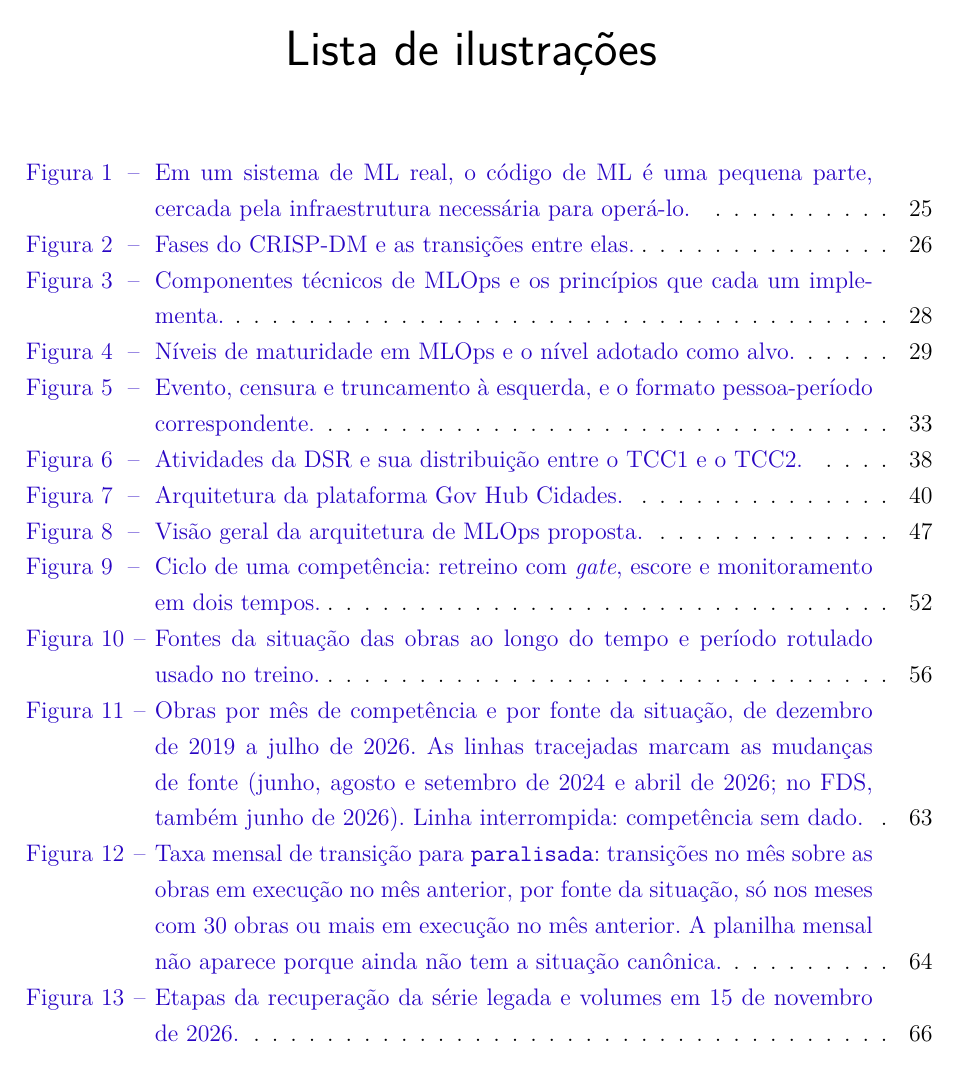
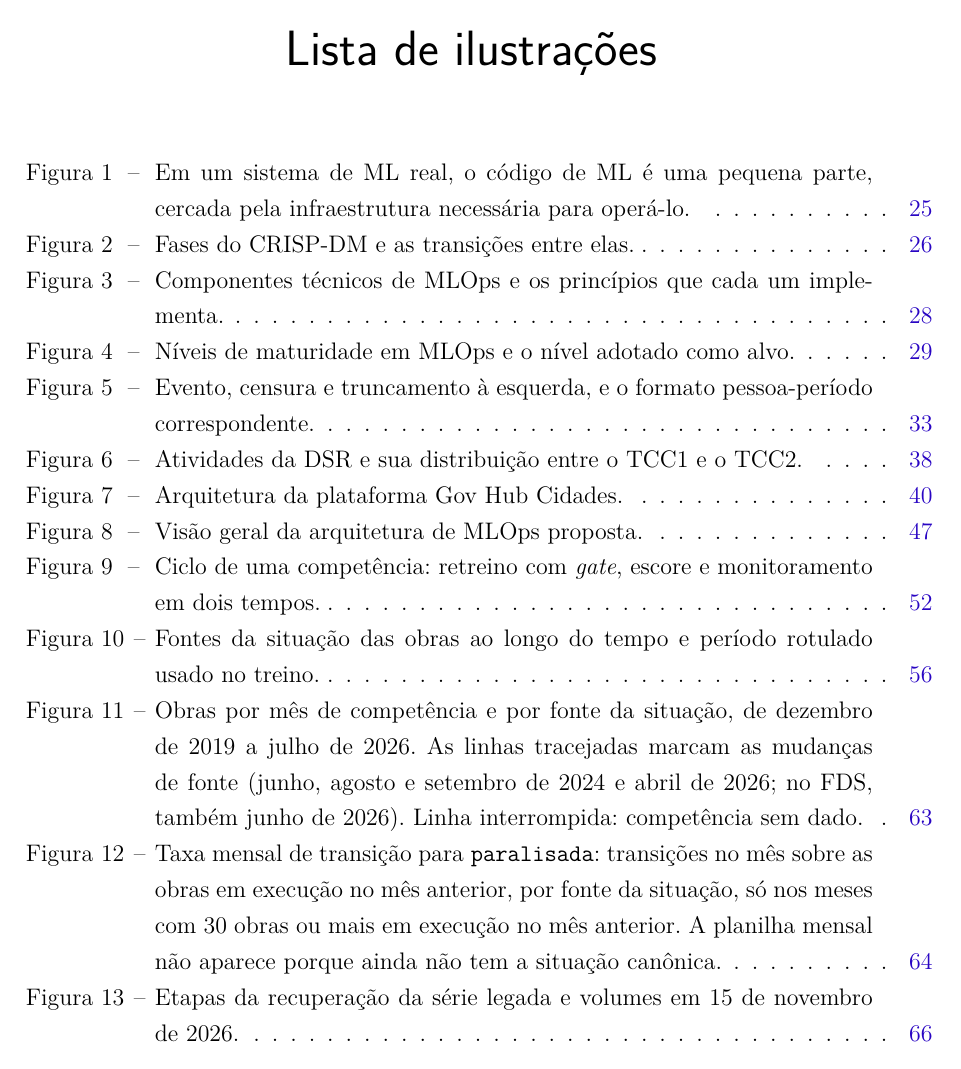
Before and after one commit to bottinolucas/tcc, a LaTeX thesis (tcc.tex, which reads fixos/setup.tex): page 11 of 81. Compiled offline with pdfLaTeX.

Commit message:
Update on Overleaf.

```diff
--- a/fixos/setup.tex
+++ b/fixos/setup.tex
@@ -1,6 +1,7 @@
 \definecolor{blue}{RGB}{41,5,195}
 \makeatletter
 \hypersetup{
+		linktoc=page,          	% só o número da página vira link nas listas; permite quebrar descrições longas
      	%pagebackref=true,
 		pdftitle={\@title},
 		pdfauthor={\@author},
```
